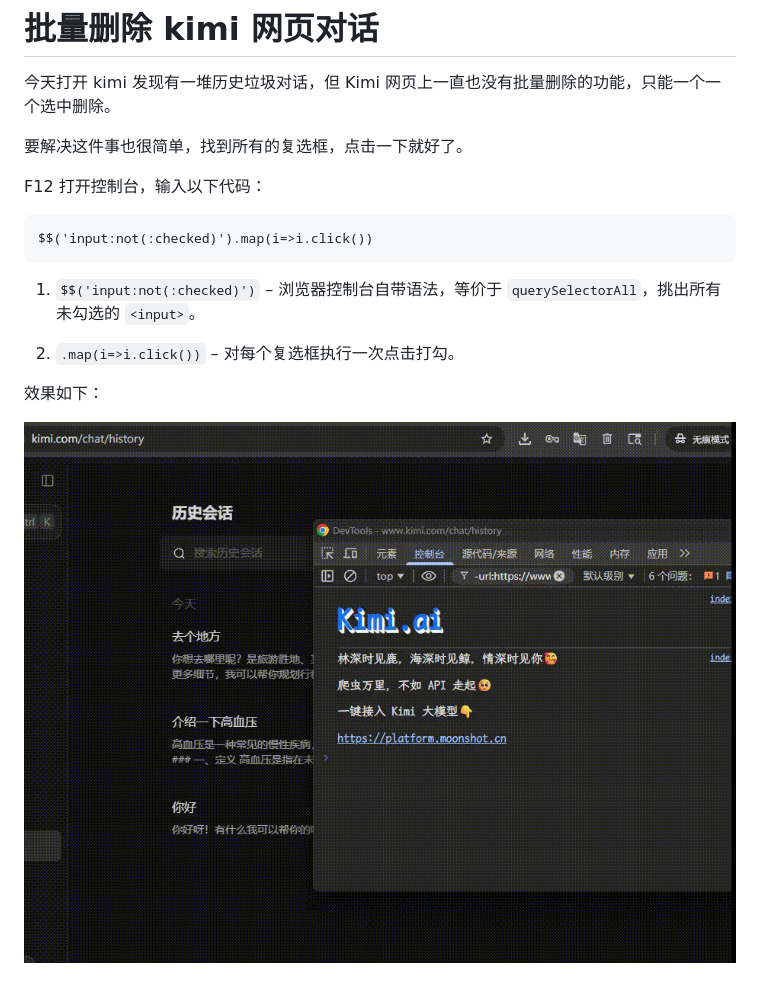
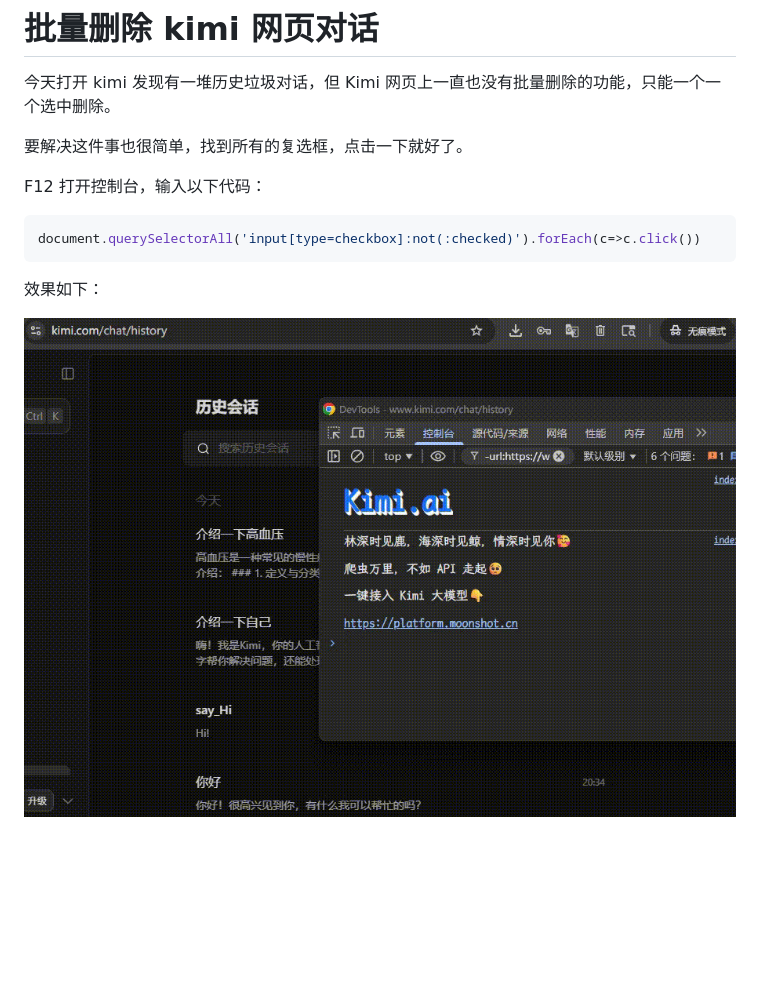
Before and after one commit to ZhuBaiwan-oOZZXX/PurePage, a Markdown page: note/dev/批量删除 kimi 网页对话.md, the part around the change. GitHub-like rendering; pictures changed too: assets/kimi选中复选框.gif; blank space fills up the shorter version.

Commit message:
修改笔记

````diff
--- a/note/dev/批量删除 kimi 网页对话.md
+++ b/note/dev/批量删除 kimi 网页对话.md
@@ -6,13 +6,9 @@
 
 F12 打开控制台，输入以下代码：
 
+```js
+document.querySelectorAll('input[type=checkbox]:not(:checked)').forEach(c=>c.click())
 ```
-$$('input:not(:checked)').map(i=>i.click())
-```
-
-1. `$$('input:not(:checked)')` – 浏览器控制台自带语法，等价于 `querySelectorAll`，挑出所有未勾选的 `<input>`。
-
-2. `.map(i=>i.click())` – 对每个复选框执行一次点击打勾。
 
 效果如下：
 
````
